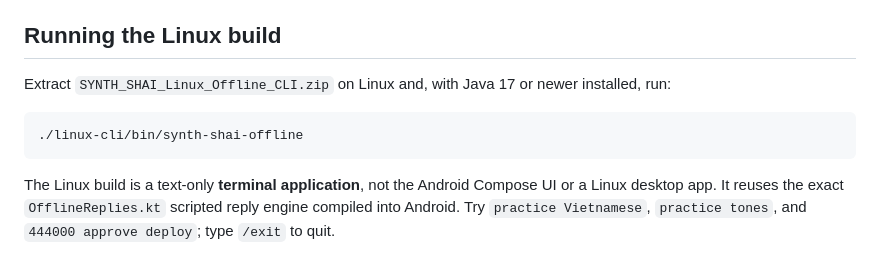
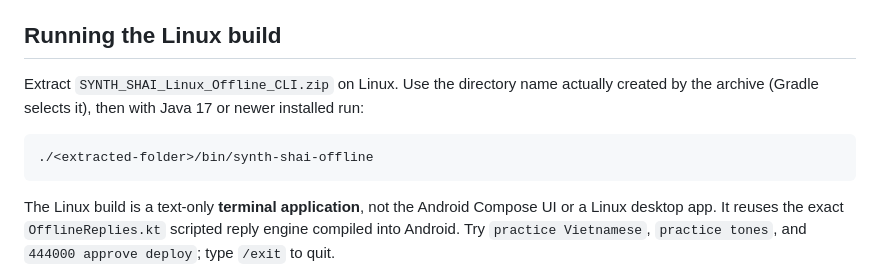
Before and after one commit to trimblemitch796-cell/SYNTH_SHAI, a Markdown page: android-app/BUILD_MATRIX.md, the part around the change. GitHub-like rendering.

Commit message:
Document Gradle-selected Linux distribution folder

````diff
--- a/android-app/BUILD_MATRIX.md
+++ b/android-app/BUILD_MATRIX.md
@@ -16,10 +16,10 @@ Use the Actions run for the **specific commit SHA** you intend to test. Download
 
 ## Running the Linux build
 
-Extract `SYNTH_SHAI_Linux_Offline_CLI.zip` on Linux and, with Java 17 or newer installed, run:
+Extract `SYNTH_SHAI_Linux_Offline_CLI.zip` on Linux. Use the directory name actually created by the archive (Gradle selects it), then with Java 17 or newer installed run:
 
 ```sh
-./linux-cli/bin/synth-shai-offline
+./<extracted-folder>/bin/synth-shai-offline
 ```
 
 The Linux build is a text-only **terminal application**, not the Android Compose UI or a Linux desktop app. It reuses the exact `OfflineReplies.kt` scripted reply engine compiled into Android. Try `practice Vietnamese`, `practice tones`, and `444000 approve deploy`; type `/exit` to quit.
````
